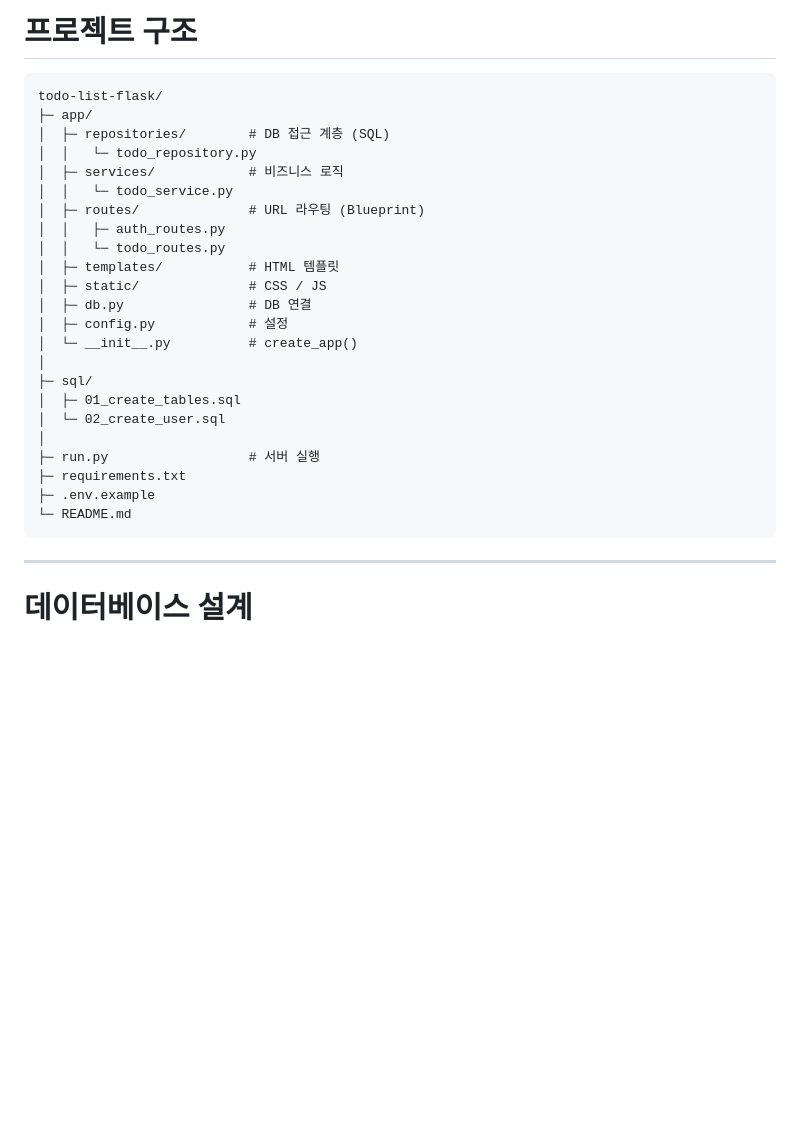
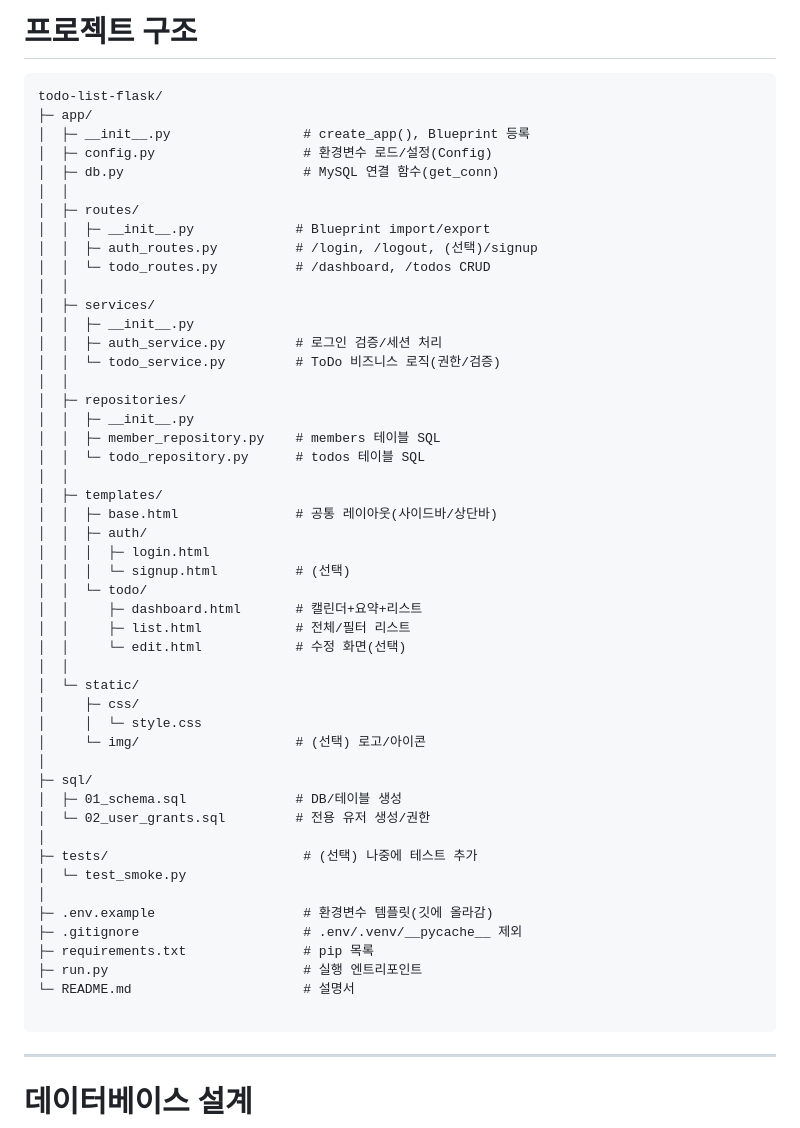
Before and after one commit to DDORINY/MiniProject-ToDoList, a Markdown page: README.md, the part around the change. Rendered like a GitHub page; blank space fills up the shorter version.

````diff
--- a/README.md
+++ b/README.md
@@ -32,27 +32,53 @@ Flask 기반 백엔드 구조와 MySQL DB 연동을 연습하기 위한 미니
 ```
 todo-list-flask/
 ├─ app/
-│  ├─ repositories/        # DB 접근 계층 (SQL)
-│  │   └─ todo_repository.py
-│  ├─ services/            # 비즈니스 로직
-│  │   └─ todo_service.py
-│  ├─ routes/              # URL 라우팅 (Blueprint)
-│  │   ├─ auth_routes.py
-│  │   └─ todo_routes.py
-│  ├─ templates/           # HTML 템플릿
-│  ├─ static/              # CSS / JS
-│  ├─ db.py                # DB 연결
-│  ├─ config.py            # 설정
-│  └─ __init__.py          # create_app()
+│  ├─ __init__.py                 # create_app(), Blueprint 등록
+│  ├─ config.py                   # 환경변수 로드/설정(Config)
+│  ├─ db.py                       # MySQL 연결 함수(get_conn)
+│  │
+│  ├─ routes/
+│  │  ├─ __init__.py             # Blueprint import/export
+│  │  ├─ auth_routes.py          # /login, /logout, (선택)/signup
+│  │  └─ todo_routes.py          # /dashboard, /todos CRUD
+│  │
+│  ├─ services/
+│  │  ├─ __init__.py
+│  │  ├─ auth_service.py         # 로그인 검증/세션 처리
+│  │  └─ todo_service.py         # ToDo 비즈니스 로직(권한/검증)
+│  │
+│  ├─ repositories/
+│  │  ├─ __init__.py
+│  │  ├─ member_repository.py    # members 테이블 SQL
+│  │  └─ todo_repository.py      # todos 테이블 SQL
+│  │
+│  ├─ templates/
+│  │  ├─ base.html               # 공통 레이아웃(사이드바/상단바)
+│  │  ├─ auth/
+│  │  │  ├─ login.html
+│  │  │  └─ signup.html          # (선택)
+│  │  └─ todo/
+│  │     ├─ dashboard.html       # 캘린더+요약+리스트
+│  │     ├─ list.html            # 전체/필터 리스트
+│  │     └─ edit.html            # 수정 화면(선택)
+│  │
+│  └─ static/
+│     ├─ css/
+│     │  └─ style.css
+│     └─ img/                    # (선택) 로고/아이콘
 │
 ├─ sql/
-│  ├─ 01_create_tables.sql
-│  └─ 02_create_user.sql
+│  ├─ 01_schema.sql              # DB/테이블 생성
+│  └─ 02_user_grants.sql         # 전용 유저 생성/권한
 │
-├─ run.py                  # 서버 실행
-├─ requirements.txt
-├─ .env.example
-└─ README.md
+├─ tests/                         # (선택) 나중에 테스트 추가
+│  └─ test_smoke.py
+│
+├─ .env.example                   # 환경변수 템플릿(깃에 올라감)
+├─ .gitignore                     # .env/.venv/__pycache__ 제외
+├─ requirements.txt               # pip 목록
+├─ run.py                         # 실행 엔트리포인트
+└─ README.md                      # 설명서
+
 ```
 
 ---
````
